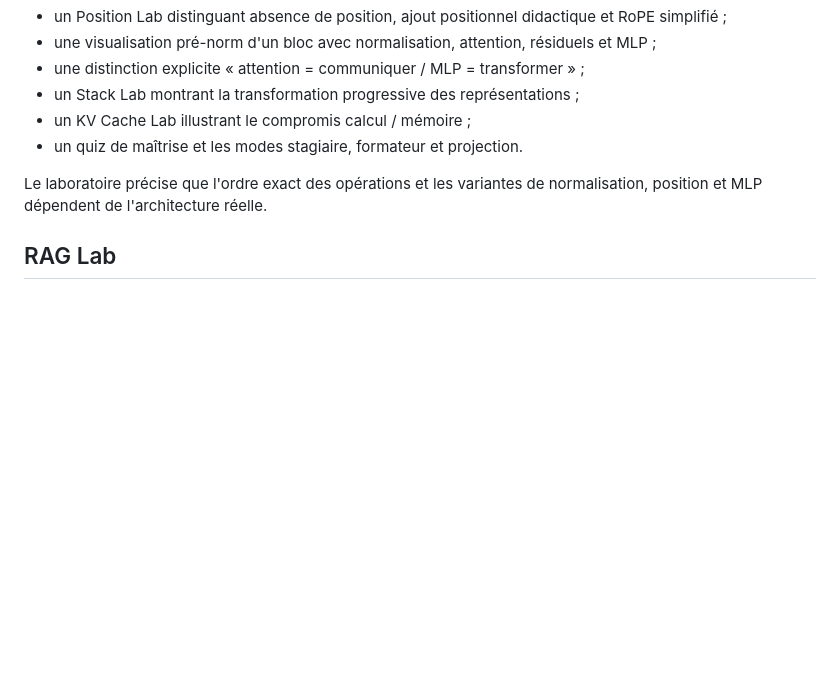
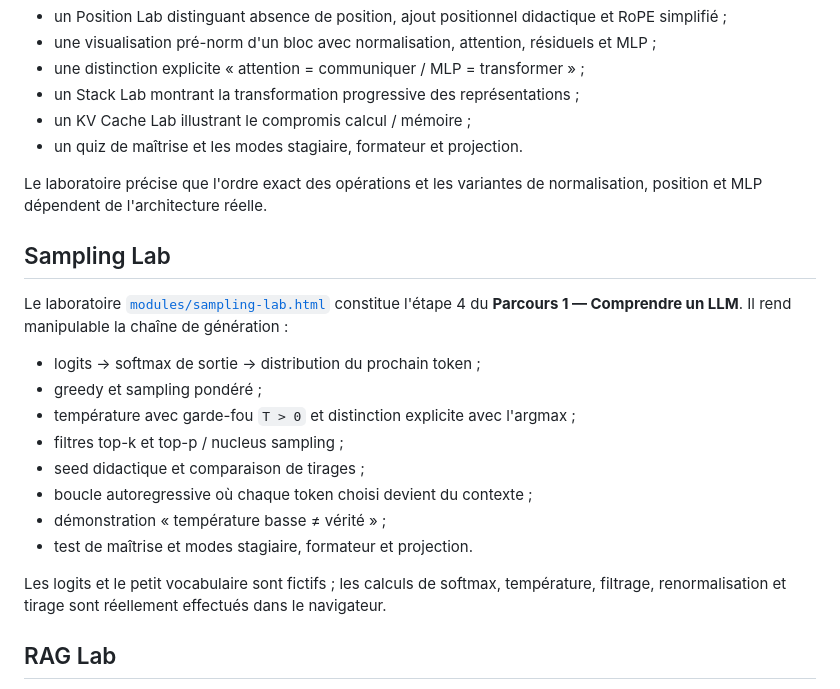
Before and after one commit to darksathili-jpg/formation-ia, a Markdown page: formation_llm/README.md, the part around the change. Drawn GitHub-style; blank space fills up the shorter version.

Commit message:
Document Sampling Lab

```diff
--- a/formation_llm/README.md
+++ b/formation_llm/README.md
@@ -51,6 +51,20 @@ Le laboratoire [`modules/transformer-block-lab.html`](modules/transformer-block-
 
 Le laboratoire précise que l'ordre exact des opérations et les variantes de normalisation, position et MLP dépendent de l'architecture réelle.
 
+## Sampling Lab
+
+Le laboratoire [`modules/sampling-lab.html`](modules/sampling-lab.html) constitue l'étape 4 du **Parcours 1 — Comprendre un LLM**. Il rend manipulable la chaîne de génération :
+- logits → softmax de sortie → distribution du prochain token ;
+- greedy et sampling pondéré ;
+- température avec garde-fou `T > 0` et distinction explicite avec l'argmax ;
+- filtres top-k et top-p / nucleus sampling ;
+- seed didactique et comparaison de tirages ;
+- boucle autoregressive où chaque token choisi devient du contexte ;
+- démonstration « température basse ≠ vérité » ;
+- test de maîtrise et modes stagiaire, formateur et projection.
+
+Les logits et le petit vocabulaire sont fictifs ; les calculs de softmax, température, filtrage, renormalisation et tirage sont réellement effectués dans le navigateur.
+
 ## RAG Lab
 
 Le laboratoire [`modules/rag-lab.html`](modules/rag-lab.html) isole le **retrieval** du reste du système RAG. Il contient un corpus contrôlé de 12 chunks et 6 questions avec vérité terrain graduée.
```
